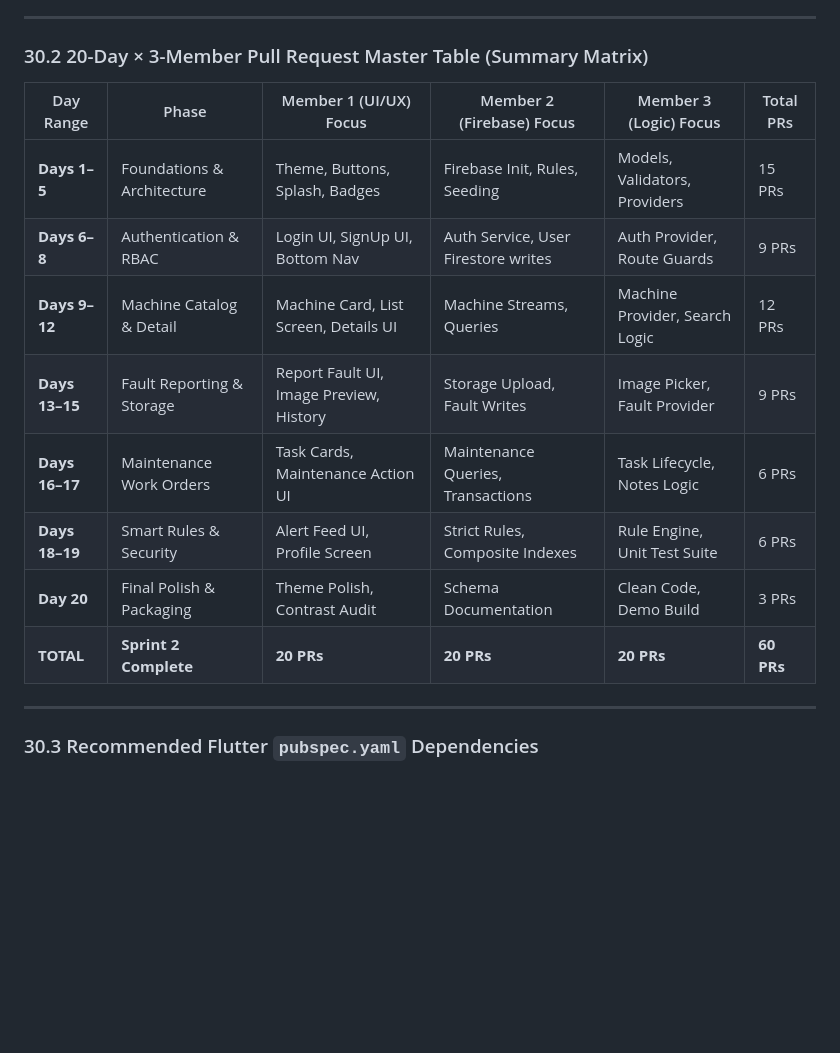
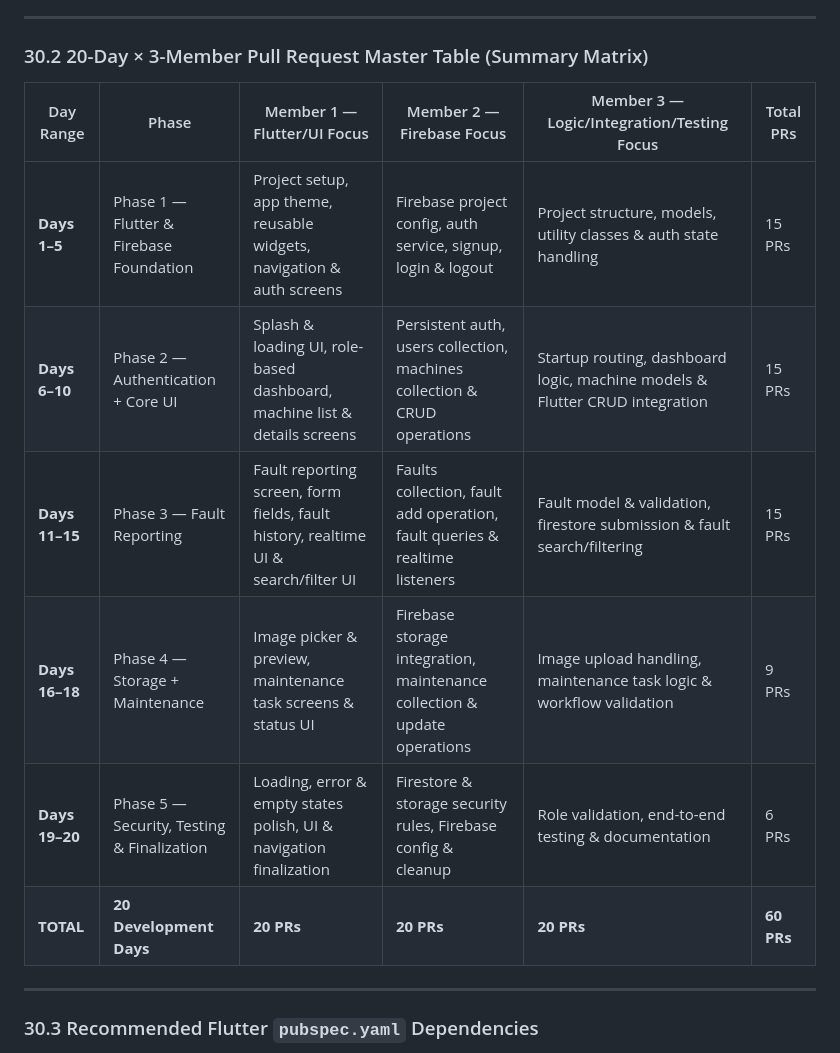
Before and after one commit to kalviumcommunity/SW2627-FlutterFire-MachAlert, a Markdown page: PRD.md, the part around one of its changes. Drawn GitHub-style; blank space fills up the shorter version.

```diff
--- a/PRD.md
+++ b/PRD.md
@@ -1432,16 +1439,14 @@ TIMELINE & ACTOR CUES:
 
 ### 30.2 20-Day × 3-Member Pull Request Master Table (Summary Matrix)
 
-| Day Range | Phase | Member 1 (UI/UX) Focus | Member 2 (Firebase) Focus | Member 3 (Logic) Focus | Total PRs |
+| Day Range | Phase | Member 1 — Flutter/UI Focus | Member 2 — Firebase Focus | Member 3 — Logic/Integration/Testing Focus | Total PRs |
 |---|---|---|---|---|---|
-| **Days 1–5** | Foundations & Architecture | Theme, Buttons, Splash, Badges | Firebase Init, Rules, Seeding | Models, Validators, Providers | 15 PRs |
-| **Days 6–8** | Authentication & RBAC | Login UI, SignUp UI, Bottom Nav | Auth Service, User Firestore writes | Auth Provider, Route Guards | 9 PRs |
-| **Days 9–12** | Machine Catalog & Detail | Machine Card, List Screen, Details UI | Machine Streams, Queries | Machine Provider, Search Logic | 12 PRs |
-| **Days 13–15** | Fault Reporting & Storage | Report Fault UI, Image Preview, History | Storage Upload, Fault Writes | Image Picker, Fault Provider | 9 PRs |
-| **Days 16–17** | Maintenance Work Orders | Task Cards, Maintenance Action UI | Maintenance Queries, Transactions | Task Lifecycle, Notes Logic | 6 PRs |
-| **Days 18–19** | Smart Rules & Security | Alert Feed UI, Profile Screen | Strict Rules, Composite Indexes | Rule Engine, Unit Test Suite | 6 PRs |
-| **Day 20** | Final Polish & Packaging | Theme Polish, Contrast Audit | Schema Documentation | Clean Code, Demo Build | 3 PRs |
-| **TOTAL** | **Sprint 2 Complete** | **20 PRs** | **20 PRs** | **20 PRs** | **60 PRs** |
+| **Days 1–5** | Phase 1 — Flutter & Firebase Foundation | Project setup, app theme, reusable widgets, navigation & auth screens | Firebase project config, auth service, signup, login & logout | Project structure, models, utility classes & auth state handling | 15 PRs |
+| **Days 6–10** | Phase 2 — Authentication + Core UI | Splash & loading UI, role-based dashboard, machine list & details screens | Persistent auth, users collection, machines collection & CRUD operations | Startup routing, dashboard logic, machine models & Flutter CRUD integration | 15 PRs |
+| **Days 11–15** | Phase 3 — Fault Reporting | Fault reporting screen, form fields, fault history, realtime UI & search/filter UI | Faults collection, fault add operation, fault queries & realtime listeners | Fault model & validation, firestore submission & fault search/filtering | 15 PRs |
+| **Days 16–18** | Phase 4 — Storage + Maintenance | Image picker & preview, maintenance task screens & status UI | Firebase storage integration, maintenance collection & update operations | Image upload handling, maintenance task logic & workflow validation | 9 PRs |
+| **Days 19–20** | Phase 5 — Security, Testing & Finalization | Loading, error & empty states polish, UI & navigation finalization | Firestore & storage security rules, Firebase config & cleanup | Role validation, end-to-end testing & documentation | 6 PRs |
+| **TOTAL** | **20 Development Days** | **20 PRs** | **20 PRs** | **20 PRs** | **60 PRs** |
 
 ---
 
```
Also changed, not shown: other parts of PRD.md (+52 -45 lines).
